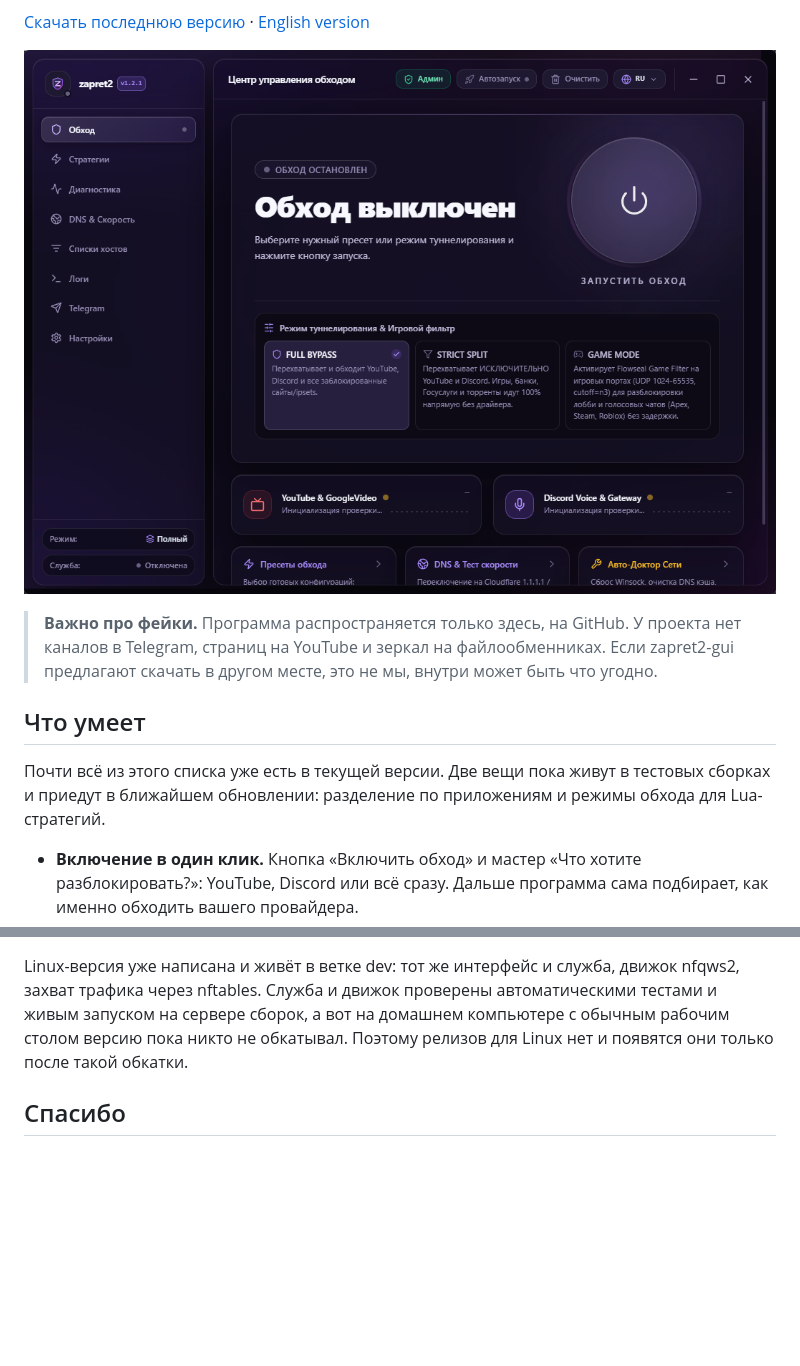
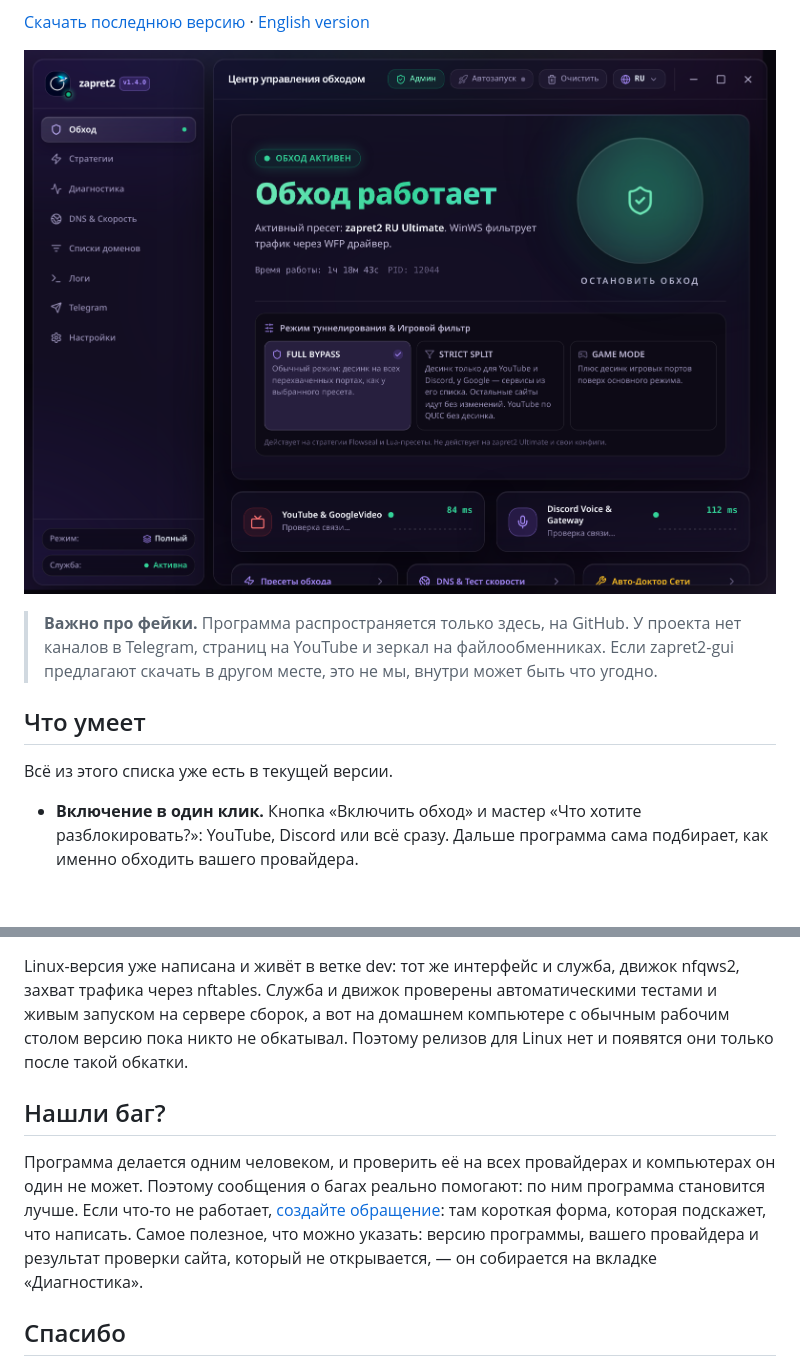
Before and after one commit to mqclass/zapret2-gui, a Markdown page: README.md, 2 parts joined by grey strips. Rendered like a GitHub page; pictures changed too: assets/screenshot.png; blank space fills up the shorter version.

```diff
--- a/README.md
+++ b/README.md
@@ -26,7 +26,7 @@
 
 ## Что умеет
 
-Почти всё из этого списка уже есть в текущей версии. Две вещи пока живут в тестовых сборках и приедут в ближайшем обновлении: разделение по приложениям и режимы обхода для Lua-стратегий.
+Всё из этого списка уже есть в текущей версии.
 
 - **Включение в один клик.** Кнопка «Включить обход» и мастер «Что хотите разблокировать?»: YouTube, Discord или всё сразу. Дальше программа сама подбирает, как именно обходить вашего провайдера.
 - **Сама чинится, когда провайдер подкрутил блокировки.** Знакомый сценарий: вчера всё открывалось, сегодня YouTube мёртв. Автоподбор переберёт готовые стратегии (их больше десятка) и оставит ту, что работает прямо сейчас. Отдельный сторож следит за обходом в фоне и запускает тот же подбор при деградации, без вашего участия.
@@ -82,6 +82,10 @@ cargo build --release
 
 Linux-версия уже написана и живёт в ветке dev: тот же интерфейс и служба, движок nfqws2, захват трафика через nftables. Служба и движок проверены автоматическими тестами и живым запуском на сервере сборок, а вот на домашнем компьютере с обычным рабочим столом версию пока никто не обкатывал. Поэтому релизов для Linux нет и появятся они только после такой обкатки.
 
+## Нашли баг?
+
+Программа делается одним человеком, и проверить её на всех провайдерах и компьютерах он один не может. Поэтому сообщения о багах реально помогают: по ним программа становится лучше. Если что-то не работает, [создайте обращение](https://github.com/mqclass/zapret2-gui/issues/new/choose): там короткая форма, которая подскажет, что написать. Самое полезное, что можно указать: версию программы, вашего провайдера и результат проверки сайта, который не открывается, — он собирается на вкладке «Диагностика».
+
 ## Спасибо
 
 - [bol-van](https://github.com/bol-van/zapret2) — движок zapret2 и сам метод обхода DPI.
```
Also changed, not shown: README_EN.md (+5 -1 lines), 3 other files.
